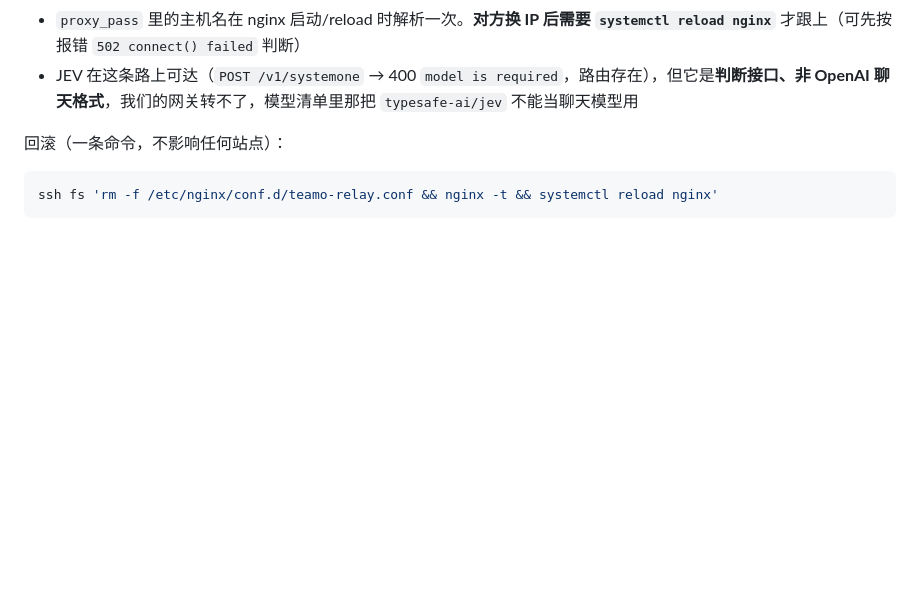
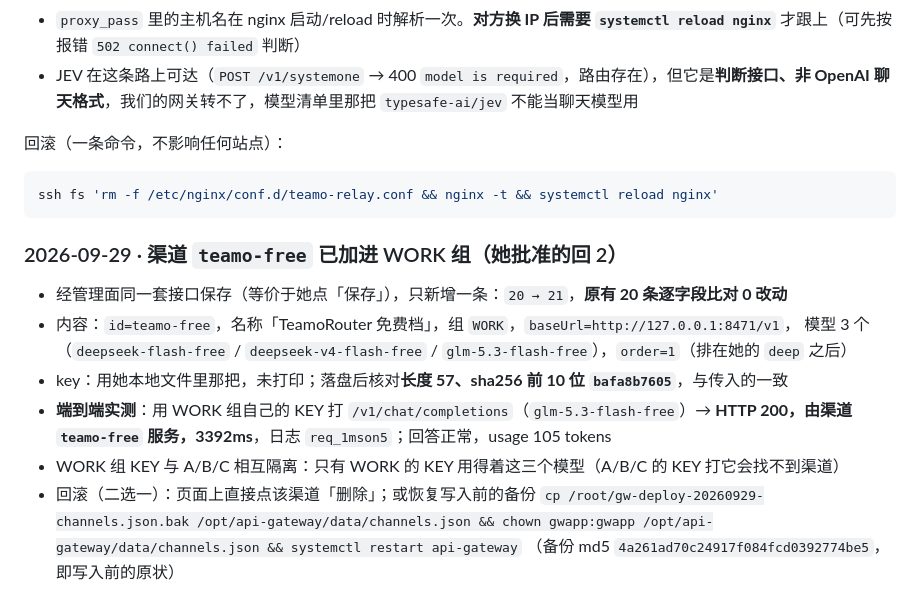
Before and after one commit to YuemingHub/Ming-Gateway, a Markdown page: DEPLOY-STATUS.md, the part around the change. Drawn GitHub-style; blank space fills up the shorter version.

Commit message:
ops: WORK 组加入 teamo-free 渠道，端到端 200 实测
只新增一条渠道，原有 20 条逐字段比对零改动；附写入前备份与两种回滚路径。

````diff
--- a/DEPLOY-STATUS.md
+++ b/DEPLOY-STATUS.md
@@ -175,3 +175,16 @@ ssh fs 'cd /root/gw-deploy-20260928 && cp gateway.js /opt/api-gateway/ \
 ```bash
 ssh fs 'rm -f /etc/nginx/conf.d/teamo-relay.conf && nginx -t && systemctl reload nginx'
 ```
+
+### 2026-09-29 · 渠道 `teamo-free` 已加进 WORK 组（她批准的回 2）
+
+- 经管理面同一套接口保存（等价于她点「保存」），只新增一条：`20 → 21`，**原有 20 条逐字段比对 0 改动**
+- 内容：`id=teamo-free`，名称「TeamoRouter 免费档」，组 `WORK`，`baseUrl=http://127.0.0.1:8471/v1`，
+  模型 3 个（`deepseek-flash-free` / `deepseek-v4-flash-free` / `glm-5.3-flash-free`），`order=1`（排在她的 `deep` 之后）
+- key：用她本地文件里那把，未打印；落盘后核对**长度 57、sha256 前 10 位 `bafa8b7605`**，与传入的一致
+- **端到端实测**：用 WORK 组自己的 KEY 打 `/v1/chat/completions`（`glm-5.3-flash-free`）→
+  **HTTP 200，由渠道 `teamo-free` 服务，3392ms**，日志 `req_1mson5`；回答正常，usage 105 tokens
+- WORK 组 KEY 与 A/B/C 相互隔离：只有 WORK 的 KEY 用得着这三个模型（A/B/C 的 KEY 打它会找不到渠道）
+- 回滚（二选一）：页面上直接点该渠道「删除」；或恢复写入前的备份
+  `cp /root/gw-deploy-20260929-channels.json.bak /opt/api-gateway/data/channels.json && chown gwapp:gwapp /opt/api-gateway/data/channels.json && systemctl restart api-gateway`
+  （备份 md5 `4a261ad70c24917f084fcd0392774be5`，即写入前的原状）
````
